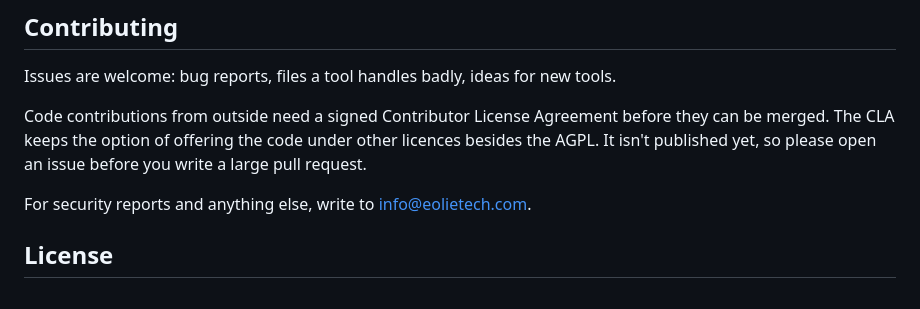
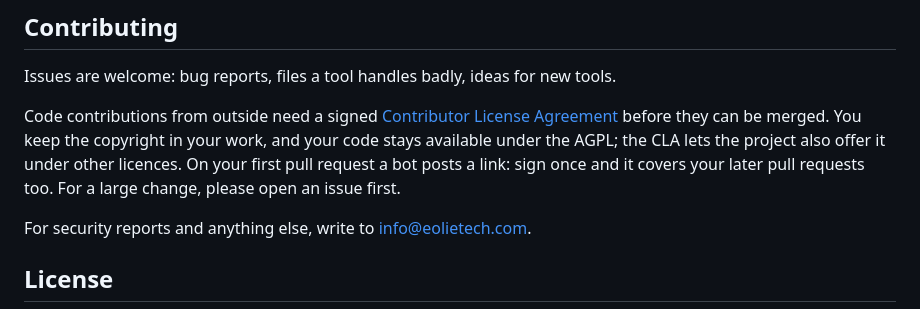
Before and after one commit to candygoogy/eolietech, a Markdown page: README.md, the part around the change. Rendered like a GitHub page.

Commit message:
Contributor License Agreement (CLA.md, Apache ICLA based) and the README's Contributing section pointing to it

```diff
--- a/README.md
+++ b/README.md
@@ -114,9 +114,11 @@ in the production build.
 
 Issues are welcome: bug reports, files a tool handles badly, ideas for new tools.
 
-Code contributions from outside need a signed Contributor License Agreement before they can be
-merged. The CLA keeps the option of offering the code under other licences besides the AGPL. It
-isn't published yet, so please open an issue before you write a large pull request.
+Code contributions from outside need a signed [Contributor License Agreement](CLA.md) before they
+can be merged. You keep the copyright in your work, and your code stays available under the AGPL;
+the CLA lets the project also offer it under other licences. On your first pull request a bot posts
+a link: sign once and it covers your later pull requests too. For a large change, please open an
+issue first.
 
 For security reports and anything else, write to info@eolietech.com.
 
```
Also changed, not shown: CLA.md (added, +69 -0 lines).
